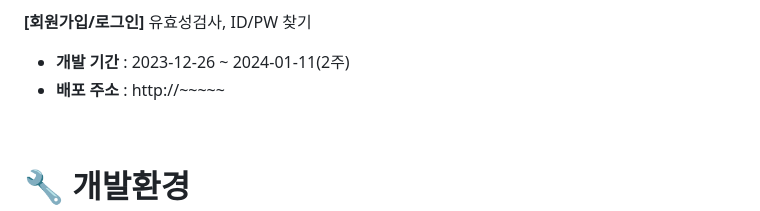
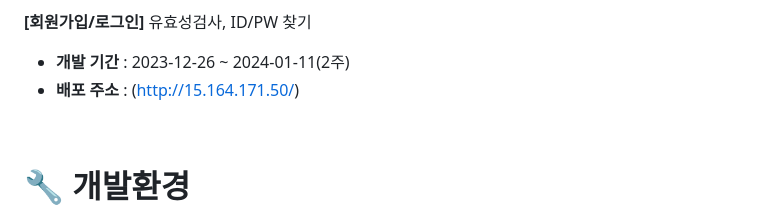
Before and after one commit to blee94/LostArk, a Markdown page: README.md, the part around the change. Drawn GitHub-style.

```diff
--- a/README.md
+++ b/README.md
@@ -21,7 +21,7 @@
 **[회원가입/로그인]** 유효성검사, ID/PW 찾기
 
 - **개발 기간** : 2023-12-26 ~ 2024-01-11(2주)
-- **배포 주소** : http://~~~~~
+- **배포 주소** : (http://15.164.171.50/)
   <br />
 
 <br />
```
